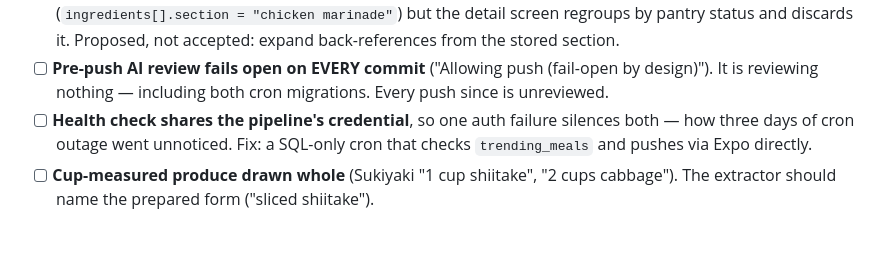
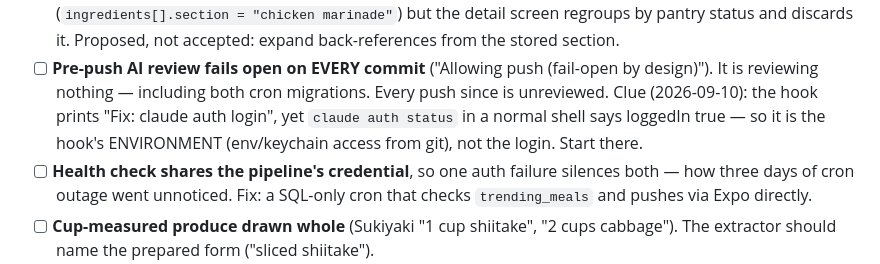
Before and after one commit to loganmasonshaver/Pantry, a Markdown page: docs/PRELAUNCH.md, the part around the change. GitHub-like rendering; blank space fills up the shorter version.

Commit message:
docs: PRELAUNCH — pre-push review fails open on auth inside the hook, not the login itself
Co-Authored-By: Claude Opus 5 <noreply@anthropic.com>

```diff
--- a/docs/PRELAUNCH.md
+++ b/docs/PRELAUNCH.md
@@ -528,6 +528,9 @@ split time three ways at extraction. Deployed source was diffed byte-for-byte ag
   and discards it. Proposed, not accepted: expand back-references from the stored section.
 - [ ] **Pre-push AI review fails open on EVERY commit** ("Allowing push (fail-open by design)"). It is
   reviewing nothing — including both cron migrations. Every push since is unreviewed.
+  Clue (2026-09-10): the hook prints "Fix: claude auth login", yet `claude auth status` in a normal
+  shell says loggedIn true — so it is the hook's ENVIRONMENT (env/keychain access from git), not
+  the login. Start there.
 - [ ] **Health check shares the pipeline's credential**, so one auth failure silences both — how three
   days of cron outage went unnoticed. Fix: a SQL-only cron that checks `trending_meals` and pushes
   via Expo directly.
```
